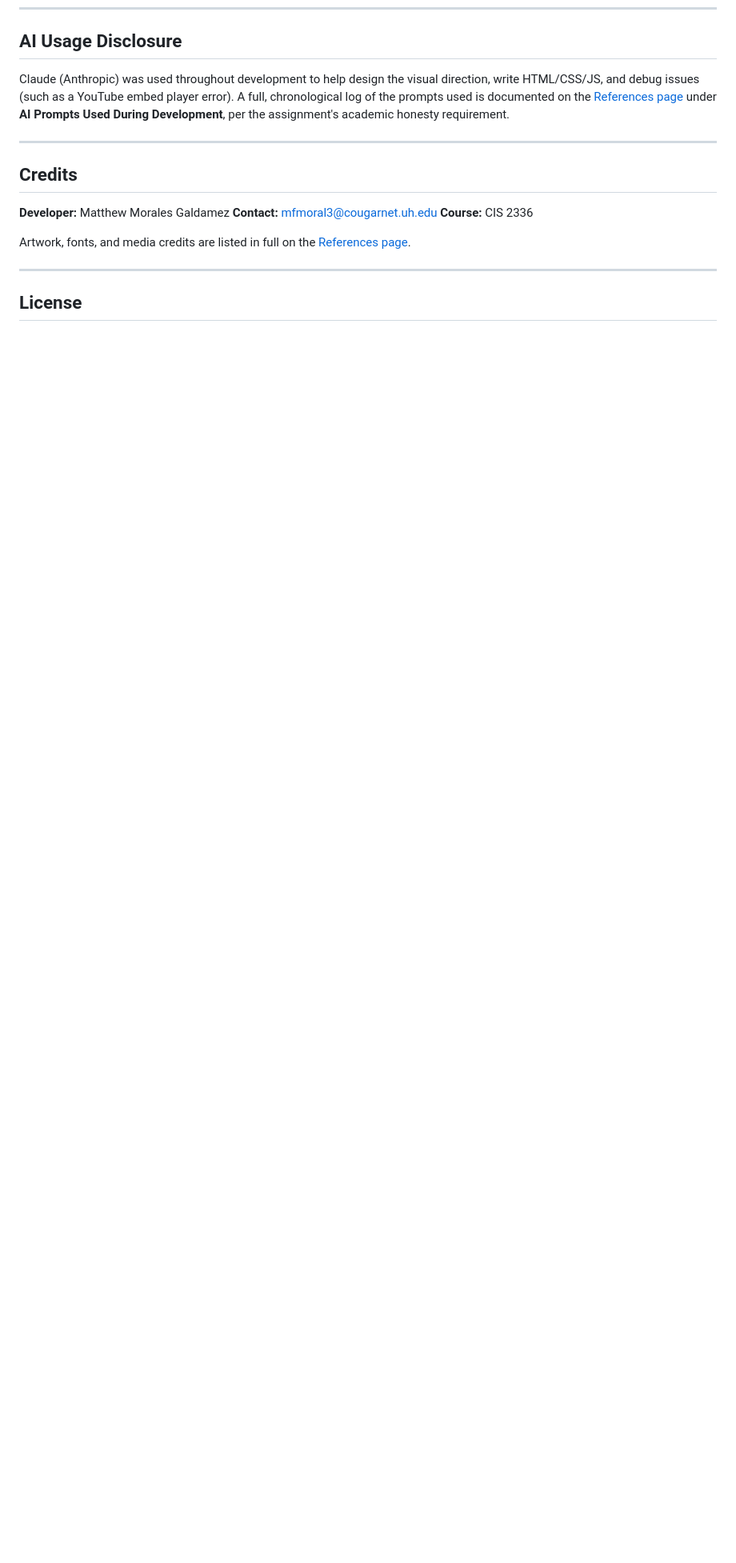
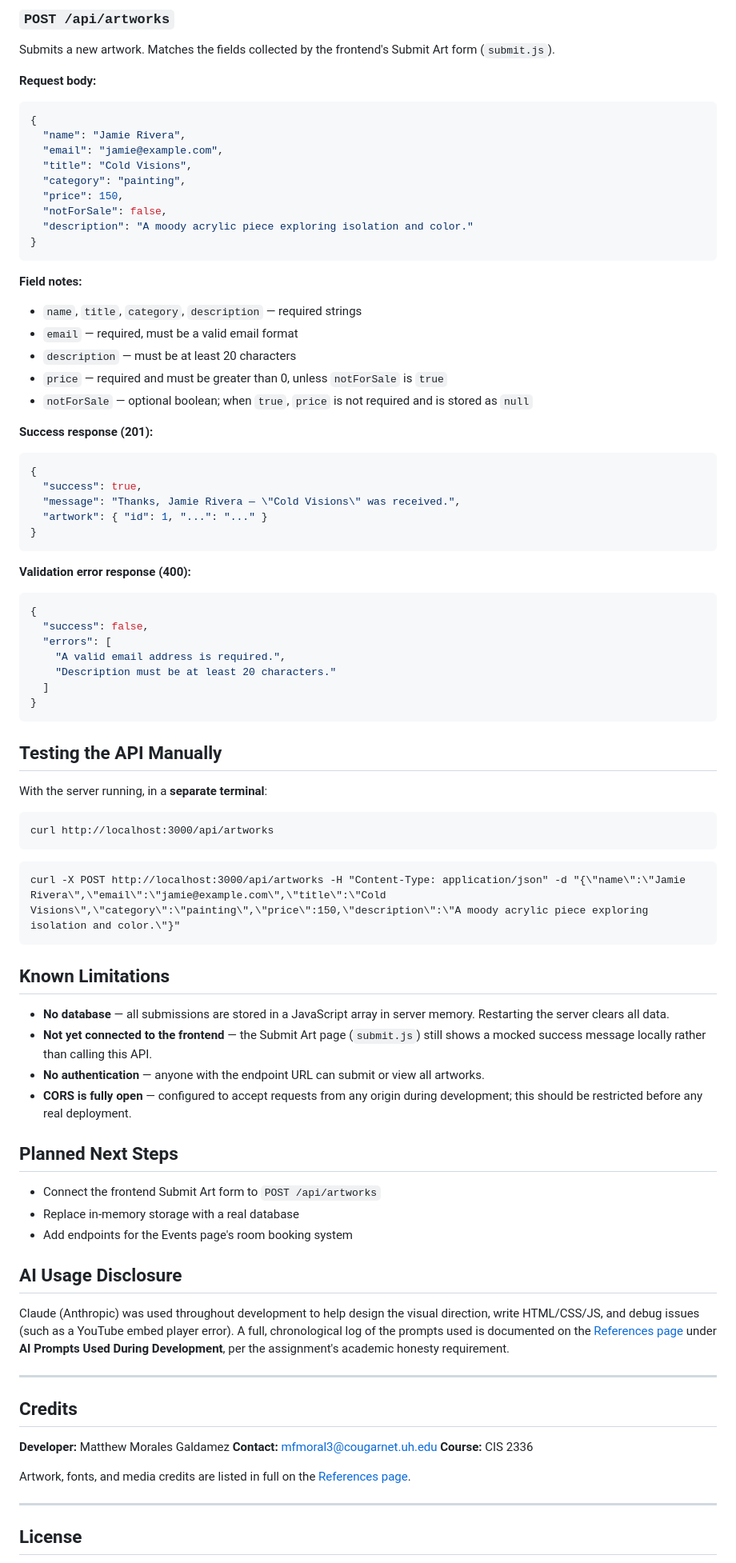
Before and after one commit to mmorales0124-netizen/morales-matthew-cis2336-project, a Markdown page: readme.md, the part around one of its changes. Shown at 80% size. Rendered like a GitHub page; blank space fills up the shorter version.

Commit message:
added readme documenation for backend

````diff
--- a/readme.md
+++ b/readme.md
@@ -138,3 +216,70 @@ This is a static front-end project — no build tools, package installs, or serv
+### `POST /api/artworks`
+Submits a new artwork. Matches the fields collected by the frontend's Submit Art form (`submit.js`).
+
+**Request body:**
+```json
+{
+  "name": "Jamie Rivera",
+  "email": "jamie@example.com",
+  "title": "Cold Visions",
+  "category": "painting",
+  "price": 150,
+  "notForSale": false,
+  "description": "A moody acrylic piece exploring isolation and color."
+}
+```
+
+**Field notes:**
+- `name`, `title`, `category`, `description` — required strings
+- `email` — required, must be a valid email format
+- `description` — must be at least 20 characters
+- `price` — required and must be greater than 0, unless `notForSale` is `true`
+- `notForSale` — optional boolean; when `true`, `price` is not required and is stored as `null`
+
+**Success response (201):**
+```json
+{
+  "success": true,
+  "message": "Thanks, Jamie Rivera — \"Cold Visions\" was received.",
+  "artwork": { "id": 1, "...": "..." }
+}
+```
+
+**Validation error response (400):**
+```json
+{
+  "success": false,
+  "errors": [
+    "A valid email address is required.",
+    "Description must be at least 20 characters."
+  ]
+}
+```
+
+## Testing the API Manually
+
+With the server running, in a **separate terminal**:
+
+```
+curl http://localhost:3000/api/artworks
+```
+
+```
+curl -X POST http://localhost:3000/api/artworks -H "Content-Type: application/json" -d "{\"name\":\"Jamie Rivera\",\"email\":\"jamie@example.com\",\"title\":\"Cold Visions\",\"category\":\"painting\",\"price\":150,\"description\":\"A moody acrylic piece exploring isolation and color.\"}"
+```
+
+## Known Limitations
+
+- **No database** — all submissions are stored in a JavaScript array in server memory. Restarting the server clears all data.
+- **Not yet connected to the frontend** — the Submit Art page (`submit.js`) still shows a mocked success message locally rather than calling this API.
+- **No authentication** — anyone with the endpoint URL can submit or view all artworks.
+- **CORS is fully open** — configured to accept requests from any origin during development; this should be restricted before any real deployment.
+
+## Planned Next Steps
+
+- Connect the frontend Submit Art form to `POST /api/artworks`
+- Replace in-memory storage with a real database
+- Add endpoints for the Events page's room booking system
 
 ## AI Usage Disclosure
 
````
Also changed, not shown: other parts of readme.md (+78 -0 lines).
